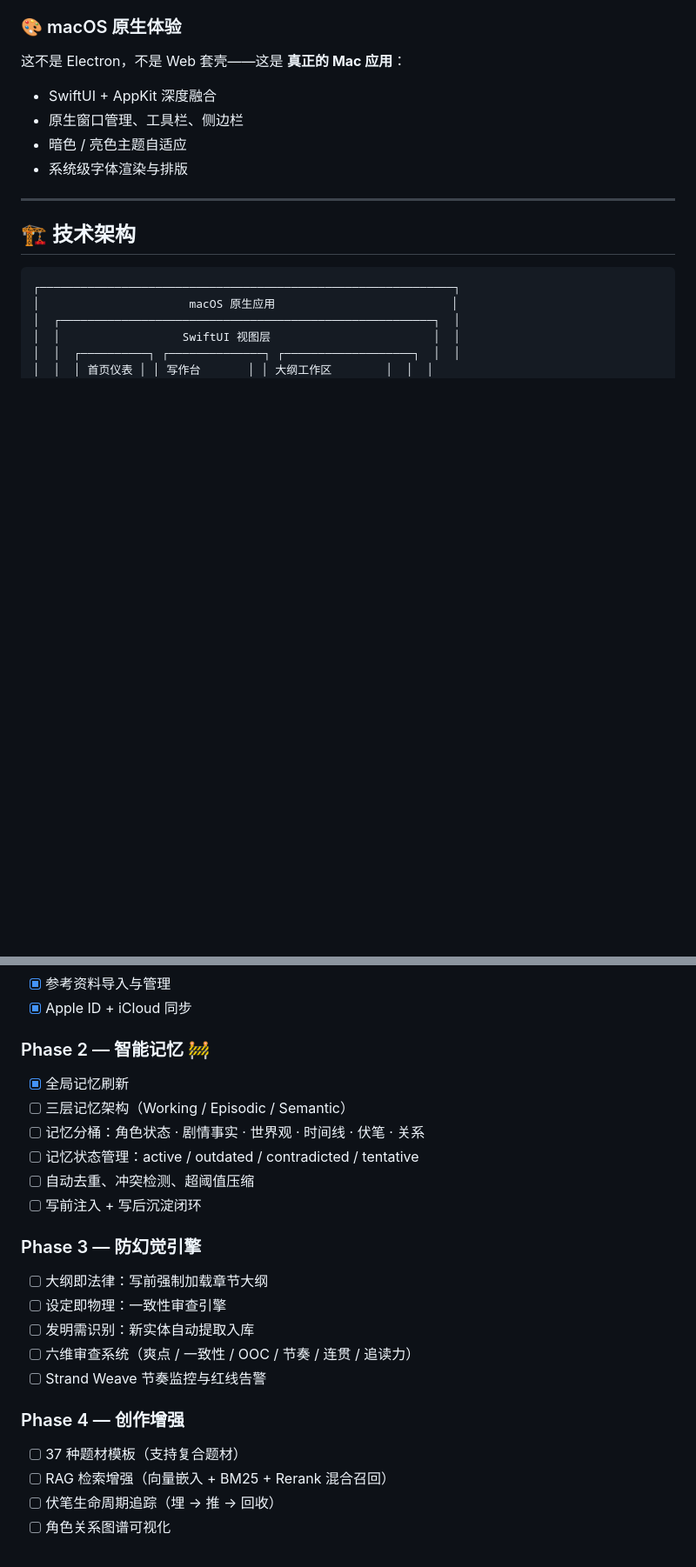
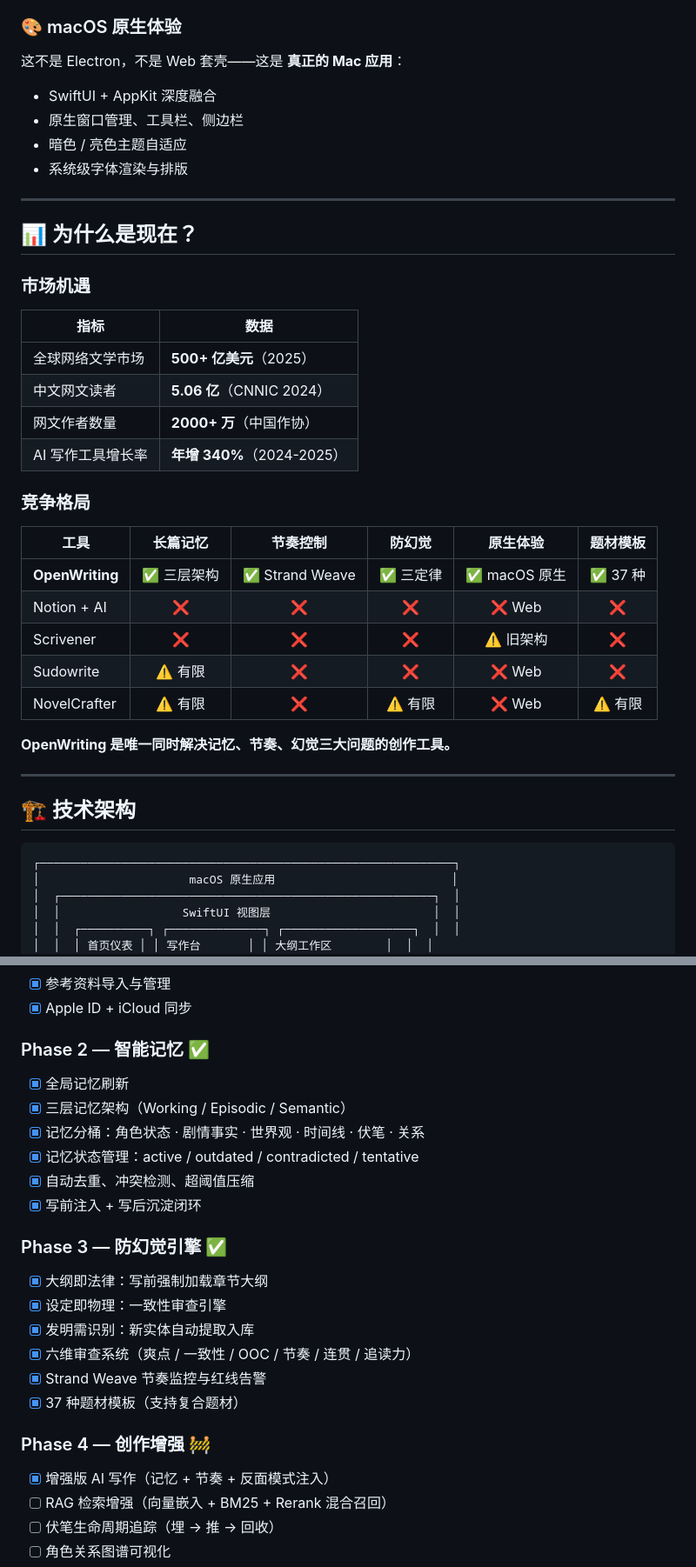
Before and after one commit to dashitongzhi/OpenWriting, a Markdown page: README.md, 2 parts joined by grey strips. Shown at 87% size. Drawn GitHub-style; blank space fills up the shorter version.

```diff
--- a/README.md
+++ b/README.md
@@ -162,6 +165,31 @@ AI 写长篇最大的敌人是「编」。OpenWriting 用三条铁律约束 AI
 - 原生窗口管理、工具栏、侧边栏
 - 暗色 / 亮色主题自适应
 - 系统级字体渲染与排版
+
+---
+
+## 📊 为什么是现在？
+
+### 市场机遇
+
+| 指标 | 数据 |
+|------|------|
+| 全球网络文学市场 | **500+ 亿美元**（2025） |
+| 中文网文读者 | **5.06 亿**（CNNIC 2024） |
+| 网文作者数量 | **2000+ 万**（中国作协） |
+| AI 写作工具增长率 | **年增 340%**（2024-2025） |
+
+### 竞争格局
+
+| 工具 | 长篇记忆 | 节奏控制 | 防幻觉 | 原生体验 | 题材模板 |
+|------|:--------:|:--------:|:------:|:--------:|:--------:|
+| **OpenWriting** | ✅ 三层架构 | ✅ Strand Weave | ✅ 三定律 | ✅ macOS 原生 | ✅ 37 种 |
+| Notion + AI | ❌ | ❌ | ❌ | ❌ Web | ❌ |
+| Scrivener | ❌ | ❌ | ❌ | ⚠️ 旧架构 | ❌ |
+| Sudowrite | ⚠️ 有限 | ❌ | ❌ | ❌ Web | ❌ |
+| NovelCrafter | ⚠️ 有限 | ❌ | ⚠️ 有限 | ❌ Web | ⚠️ 有限 |
+
+**OpenWriting 是唯一同时解决记忆、节奏、幻觉三大问题的创作工具。**
 
 ---
 
@@ -294,23 +323,24 @@ open OpenWriting.xcodeproj
 - [x] 参考资料导入与管理
 - [x] Apple ID + iCloud 同步
 
-### Phase 2 — 智能记忆 🚧
+### Phase 2 — 智能记忆 ✅
 - [x] 全局记忆刷新
-- [ ] 三层记忆架构（Working / Episodic / Semantic）
-- [ ] 记忆分桶：角色状态 · 剧情事实 · 世界观 · 时间线 · 伏笔 · 关系
-- [ ] 记忆状态管理：active / outdated / contradicted / tentative
-- [ ] 自动去重、冲突检测、超阈值压缩
-- [ ] 写前注入 + 写后沉淀闭环
+- [x] 三层记忆架构（Working / Episodic / Semantic）
+- [x] 记忆分桶：角色状态 · 剧情事实 · 世界观 · 时间线 · 伏笔 · 关系
+- [x] 记忆状态管理：active / outdated / contradicted / tentative
+- [x] 自动去重、冲突检测、超阈值压缩
+- [x] 写前注入 + 写后沉淀闭环
 
-### Phase 3 — 防幻觉引擎
-- [ ] 大纲即法律：写前强制加载章节大纲
-- [ ] 设定即物理：一致性审查引擎
-- [ ] 发明需识别：新实体自动提取入库
-- [ ] 六维审查系统（爽点 / 一致性 / OOC / 节奏 / 连贯 / 追读力）
-- [ ] Strand Weave 节奏监控与红线告警
+### Phase 3 — 防幻觉引擎 ✅
+- [x] 大纲即法律：写前强制加载章节大纲
+- [x] 设定即物理：一致性审查引擎
+- [x] 发明需识别：新实体自动提取入库
+- [x] 六维审查系统（爽点 / 一致性 / OOC / 节奏 / 连贯 / 追读力）
+- [x] Strand Weave 节奏监控与红线告警
+- [x] 37 种题材模板（支持复合题材）
 
-### Phase 4 — 创作增强
-- [ ] 37 种题材模板（支持复合题材）
+### Phase 4 — 创作增强 🚧
+- [x] 增强版 AI 写作（记忆 + 节奏 + 反面模式注入）
 - [ ] RAG 检索增强（向量嵌入 + BM25 + Rerank 混合召回）
 - [ ] 伏笔生命周期追踪（埋 → 推 → 回收）
 - [ ] 角色关系图谱可视化
```
Also changed, not shown: other parts of README.md (+100 -88 lines).
